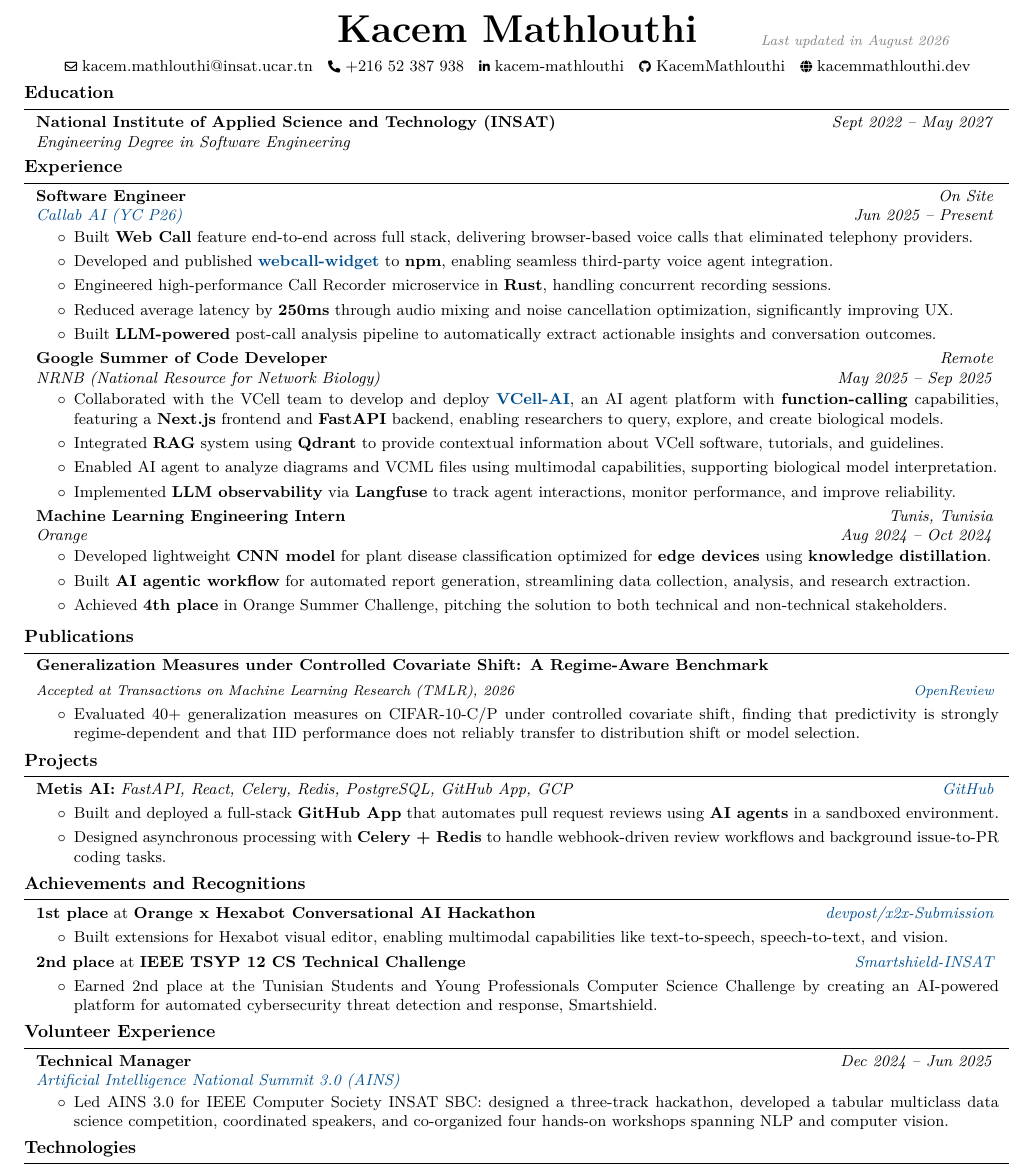
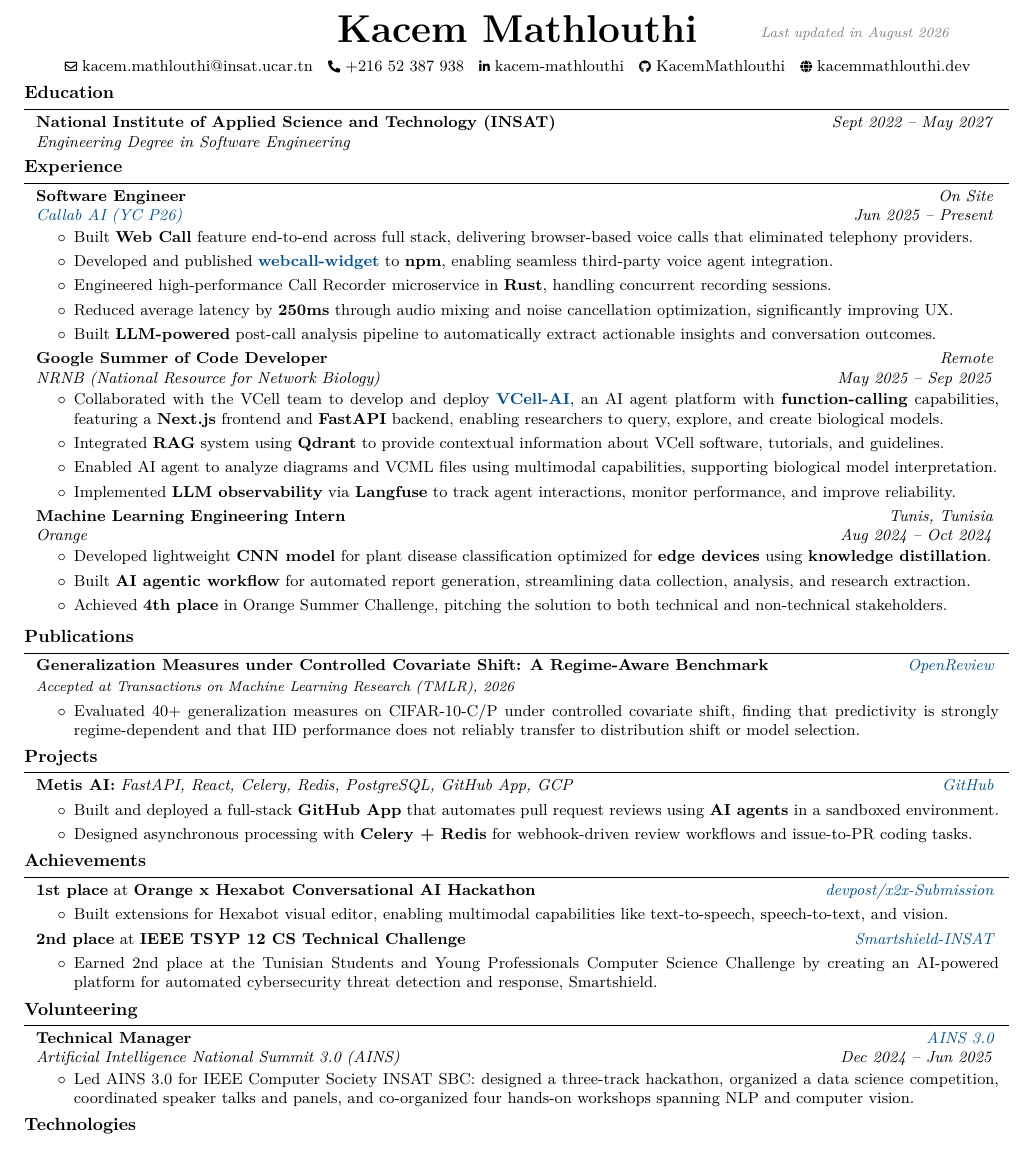
Before and after one commit to KacemMathlouthi/kacem, a LaTeX CV (resume/main.tex, which reads resume/sections/achievements.tex, resume/sections/leadership.tex, resume/sections/projects.tex): part of the page, cut so that both start at the same text. Compiled offline with pdfLaTeX.

Commit message:
feat(resume): refine sections and entry layout

```diff
--- a/resume/main.tex
+++ b/resume/main.tex
@@ -137,7 +137,7 @@
   \AddToShipoutPictureFG*{% Add <stuff> to current page foreground
     \put(
         \LenToUnit{\paperwidth-2 cm-0.2 cm+0.05cm},
-        \LenToUnit{\paperheight-1.0 cm}
+        \LenToUnit{\paperheight-0.85 cm}
     ){\vtop{{\null}\makebox[0pt][c]{
         \small\color{gray}\textit{Last updated in August 2026}\hspace{\widthof{Last updated in August 2026}}
     }}}%
@@ -186,7 +186,7 @@
     \input{sections/publications}
     \input{sections/projects}
     \input{sections/achievements}
-    \input{sections/leadership}
+    \input{sections/volunteering}
     \input{sections/technologies}
 
 \end{document}
--- a/resume/sections/achievements.tex
+++ b/resume/sections/achievements.tex
@@ -1,4 +1,4 @@
-\section{Achievements and Recognitions}
+\section{Achievements}
 
 \begin{twocolentry}{
     \textit{\href{https://devpost.com/software/paranoid-android-submission}{devpost/x2x-Submission}}}
--- a/resume/sections/leadership.tex
+++ /dev/null
@@ -1,14 +0,0 @@
-\section{Volunteer Experience}
-
-\begin{twocolentry}{
-    \textit{Dec 2024 – Jun 2025}}
-    \textbf{Technical Manager}
-
-    \textit{\href{https://www.ai-national-summit.tech}{Artificial Intelligence National Summit 3.0 (AINS)}}
-\end{twocolentry}
-\vspace{0.10 cm}
-\begin{onecolentry}
-    \begin{highlights}
-        \item Led AINS 3.0 for IEEE Computer Society INSAT SBC: designed a three-track hackathon, developed a tabular multiclass data science competition, coordinated speakers, and co-organized four hands-on workshops spanning NLP and computer vision.
-    \end{highlights}
-\end{onecolentry}
--- a/resume/sections/projects.tex
+++ b/resume/sections/projects.tex
@@ -8,6 +8,6 @@
 \begin{onecolentry}
     \begin{highlights}
         \item Built and deployed a full-stack \textbf{GitHub App} that automates pull request reviews using \textbf{AI agents} in a sandboxed environment.
-        \item Designed asynchronous processing with \textbf{Celery + Redis} to handle webhook-driven review workflows and background issue-to-PR coding tasks.
+        \item Designed asynchronous processing with \textbf{Celery + Redis} for webhook-driven review workflows and issue-to-PR coding tasks.
     \end{highlights}
 \end{onecolentry}
--- a/resume/sections/publications.tex
+++ b/resume/sections/publications.tex
@@ -1,13 +1,13 @@
 \section{Publications}
 
 \begin{onecolentry}
-    \textbf{Generalization Measures under Controlled Covariate Shift: A Regime-Aware Benchmark}
+    \textbf{Generalization Measures under Controlled Covariate Shift: A Regime-Aware Benchmark}\hfill
+    \textit{\href{https://openreview.net/forum?id=X4RoujAYnY}{OpenReview}}
 \end{onecolentry}
 \vspace{0.10 cm}
-\begin{twocolentry}{
-    \small\textit{\href{https://openreview.net/forum?id=X4RoujAYnY}{OpenReview}}}
+\begin{onecolentry}
     \small\textit{Accepted at Transactions on Machine Learning Research (TMLR), 2026}
-\end{twocolentry}
+\end{onecolentry}
 \vspace{0.10 cm}
 \begin{onecolentry}
     \begin{highlights}
--- /dev/null
+++ b/resume/sections/volunteering.tex
@@ -0,0 +1,16 @@
+\section{Volunteering}
+
+\begin{twocolentry}{
+    \textit{\href{https://www.ai-national-summit.tech}{AINS 3.0}}
+
+    \textit{Dec 2024 – Jun 2025}}
+    \textbf{Technical Manager}
+
+    \textit{Artificial Intelligence National Summit 3.0 (AINS)}
+\end{twocolentry}
+\vspace{0.10 cm}
+\begin{onecolentry}
+    \begin{highlights}
+        \item Led AINS 3.0 for IEEE Computer Society INSAT SBC: designed a three-track hackathon, organized a data science competition, coordinated speaker talks and panels, and co-organized four hands-on workshops spanning NLP and computer vision.
+    \end{highlights}
+\end{onecolentry}
```
Also changed, not shown: resume/pdf/resume.pdf, 1 other file.
